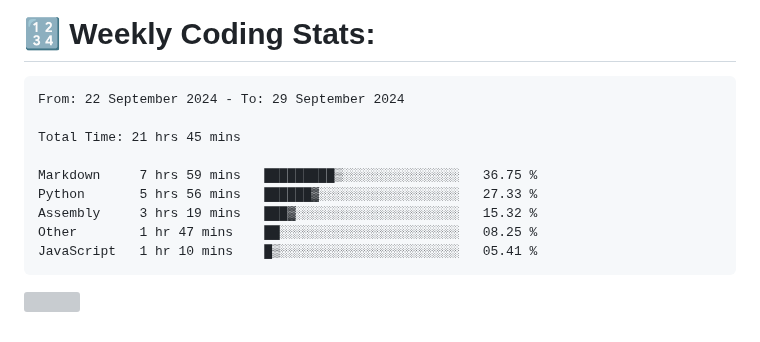
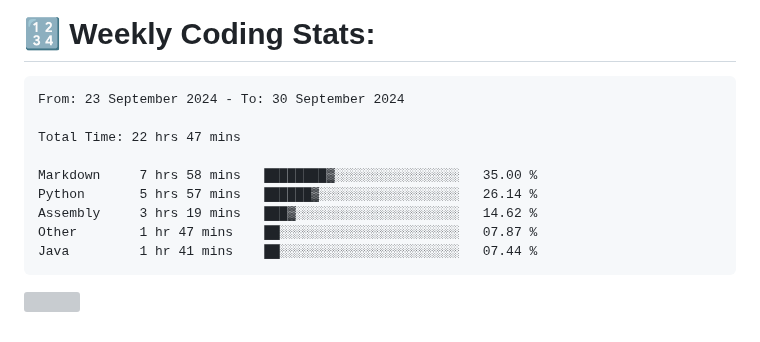
Before and after one commit to Perry2004/Perry2004, a Markdown page: README.md, the part around the change. Rendered like a GitHub page; grey boxes are pictures that could not be loaded.

Commit message:
Updated waka-readme graph with new metrics

````diff
--- a/README.md
+++ b/README.md
@@ -22,15 +22,15 @@
 <!--START_SECTION:waka-->
 
 ```txt
-From: 22 September 2024 - To: 29 September 2024
+From: 23 September 2024 - To: 30 September 2024
 
-Total Time: 21 hrs 45 mins
+Total Time: 22 hrs 47 mins
 
-Markdown     7 hrs 59 mins   █████████▒░░░░░░░░░░░░░░░   36.75 %
-Python       5 hrs 56 mins   ██████▓░░░░░░░░░░░░░░░░░░   27.33 %
-Assembly     3 hrs 19 mins   ███▓░░░░░░░░░░░░░░░░░░░░░   15.32 %
-Other        1 hr 47 mins    ██░░░░░░░░░░░░░░░░░░░░░░░   08.25 %
-JavaScript   1 hr 10 mins    █▒░░░░░░░░░░░░░░░░░░░░░░░   05.41 %
+Markdown     7 hrs 58 mins   ████████▓░░░░░░░░░░░░░░░░   35.00 %
+Python       5 hrs 57 mins   ██████▓░░░░░░░░░░░░░░░░░░   26.14 %
+Assembly     3 hrs 19 mins   ███▓░░░░░░░░░░░░░░░░░░░░░   14.62 %
+Other        1 hr 47 mins    ██░░░░░░░░░░░░░░░░░░░░░░░   07.87 %
+Java         1 hr 41 mins    ██░░░░░░░░░░░░░░░░░░░░░░░   07.44 %
 ```
 
 <!--END_SECTION:waka-->
````
